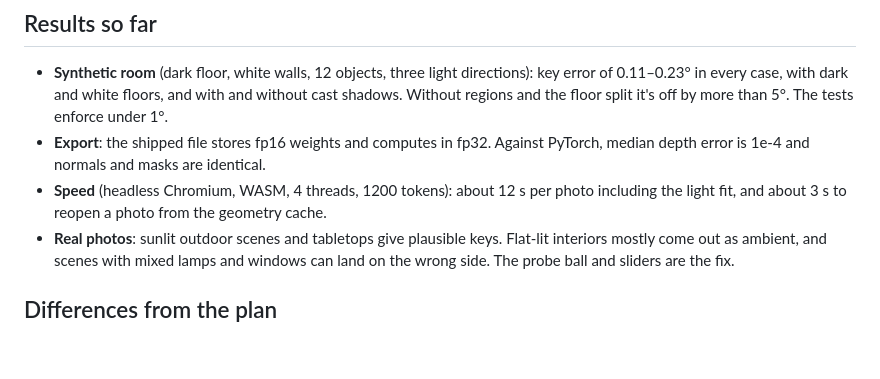
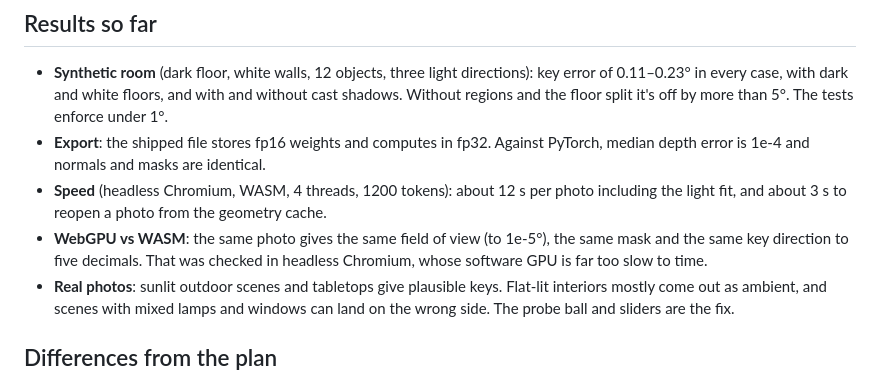
Before and after one commit to anandmacwan123-tech/Image2, a Markdown page: README.md, the part around the change. Rendered like a GitHub page; blank space fills up the shorter version.

Commit message:
Note that WebGPU and WASM give matching results
Co-Authored-By: Claude Opus 5.5 <noreply@anthropic.com>
Claude-Session: https://claude.ai/code/session_019WJg5Xp2xfTz9wJt6MXxMb

```diff
--- a/README.md
+++ b/README.md
@@ -93,6 +93,7 @@ The ambient is the SH fit minus the key's and sources' SH projections, so the ke
 - **Synthetic room** (dark floor, white walls, 12 objects, three light directions): key error of 0.11–0.23° in every case, with dark and white floors, and with and without cast shadows. Without regions and the floor split it's off by more than 5°. The tests enforce under 1°.
 - **Export**: the shipped file stores fp16 weights and computes in fp32. Against PyTorch, median depth error is 1e-4 and normals and masks are identical.
 - **Speed** (headless Chromium, WASM, 4 threads, 1200 tokens): about 12 s per photo including the light fit, and about 3 s to reopen a photo from the geometry cache.
+- **WebGPU vs WASM**: the same photo gives the same field of view (to 1e-5°), the same mask and the same key direction to five decimals. That was checked in headless Chromium, whose software GPU is far too slow to time.
 - **Real photos**: sunlit outdoor scenes and tabletops give plausible keys. Flat-lit interiors mostly come out as ambient, and scenes with mixed lamps and windows can land on the wrong side. The probe ball and sliders are the fix.
 
 ## Differences from the plan
```
